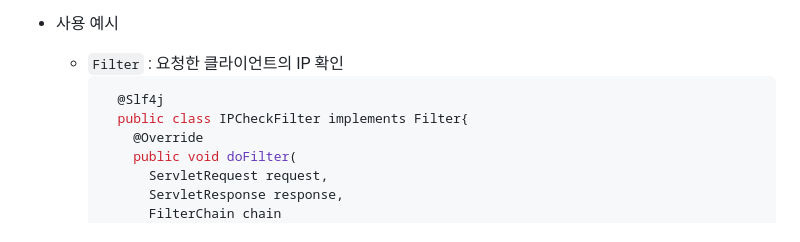
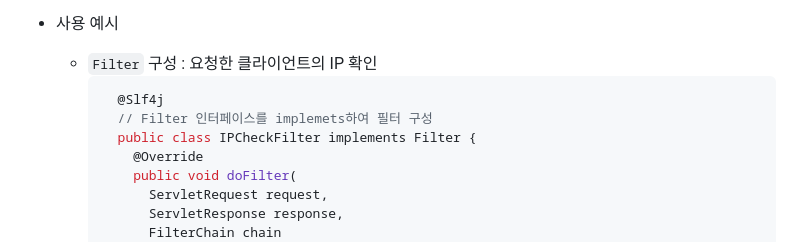
Before and after one commit to NamSangwon/LG_CNS_AM_INSPIRE_CAMP_2, a Markdown page: Week7.md, the part around one of its changes. GitHub-like rendering.

````diff
--- a/Week7.md
+++ b/Week7.md
@@ -127,10 +127,11 @@
     + IP 검사 등
 
   + 사용 예시
-    + `Filter` : 요청한 클라이언트의 IP 확인
+    + `Filter` 구성 : 요청한 클라이언트의 IP 확인
       ```java
         @Slf4j
-        public class IPCheckFilter implements Filter{
+        // Filter 인터페이스를 implemets하여 필터 구성
+        public class IPCheckFilter implements Filter {
           @Override
           public void doFilter(
             ServletRequest request,
````
Also changed, not shown: other parts of Week7.md (+76 -2 lines).
